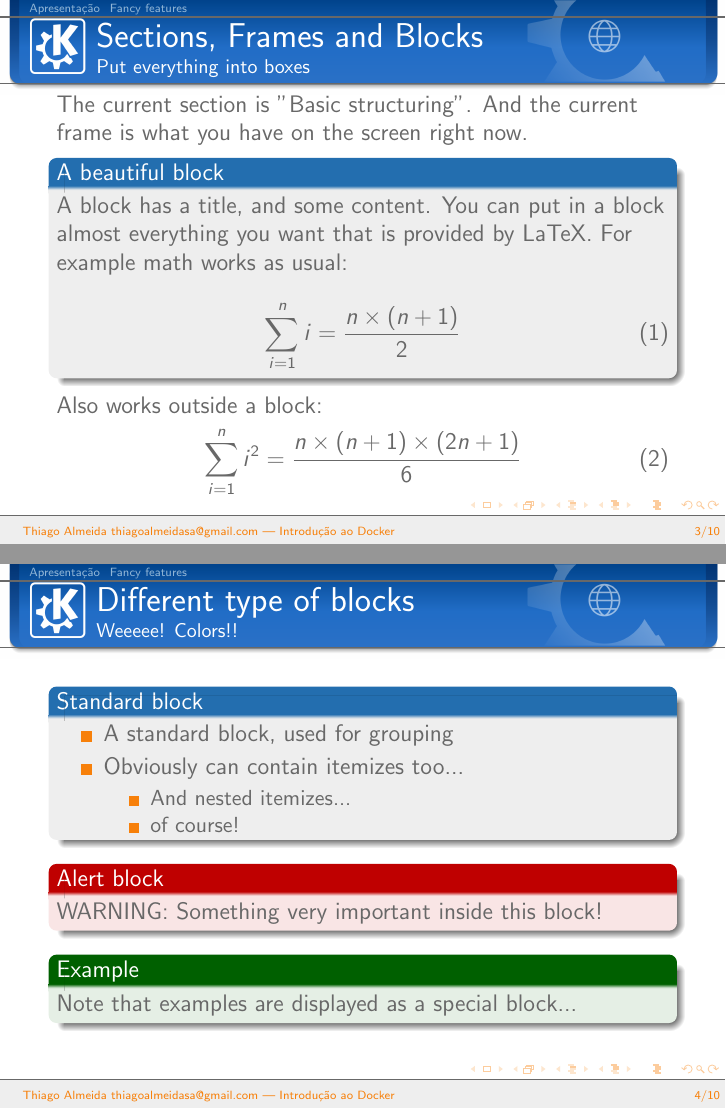
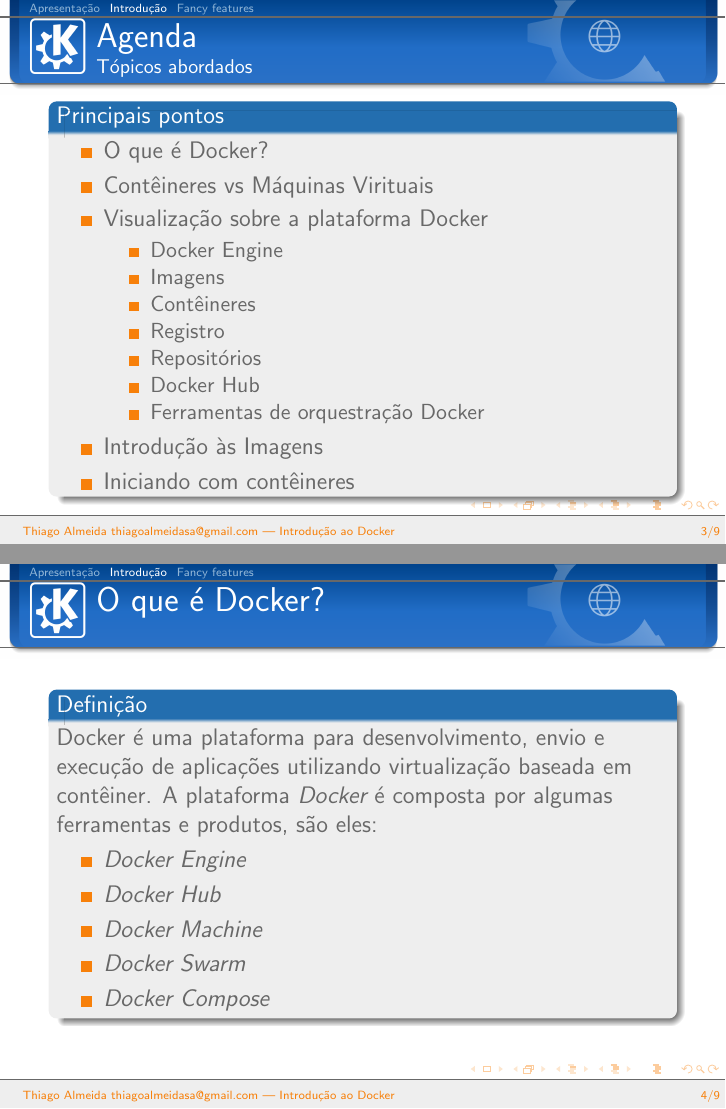
Before and after one commit to thiagoalmeidasa/presentations, LaTeX slides (docker/example-talk.tex): pages 3 and 4 of 19 before the commit and pages 15 and 21 of 26 after it, joined at a grey line. Compiled offline with pdfLaTeX.

Commit message:
First sections done.

```diff
--- a/docker/example-talk.tex
+++ b/docker/example-talk.tex
@@ -95,18 +99,12 @@
   \end{block}
 \end{frame}
 
-\section{}
+\section{Introdução}
 \begin{frame}
-  \frametitle{Sections, Frames and Blocks}
-  \framesubtitle{Put everything into boxes}
-
-  The current section is "Basic structuring". And the current frame
-  is what you have on the screen right now.
-
-  \begin{block}{A beautiful block}
-  A block has a title, and some content. You can put in a block
-  almost everything you want that is provided by LaTeX. For example
-  math works as usual:
-    \begin{equation}
-    \sum_{i=1}^n i = \frac{n \times (n+1)}{2}
-    \end{equation}
+  \frametitle{Agenda}
+  \framesubtitle{Tópicos abordados}
+  \begin{block}{Principais pontos}
+					\begin{itemize}
+									\item <2->O que é Docker?
+									\item <3->Contêineres vs Máquinas Virituais
+									\item <4->Visualização sobre a plataforma Docker
@@ -113,51 +115,40 @@
+																	\item <8->Registro
+																	\item <9->Repositórios
+																	\item <10->Docker Hub
+																	\item <11->Ferramentas de orquestração Docker
+													\end{itemize}
+									\item <12->Introdução às Imagens
+									\item <13->Iniciando com contêineres
+  				\end{itemize}
   \end{block}
-
-  Also works outside a block:
-  \begin{equation}
-  \sum_{i=1}^n i^2 = \frac{n \times (n+1) \times (2n+1)}{6}
-  \end{equation}
 \end{frame}
 
 \begin{frame}
-  \frametitle{Different type of blocks}
-  \framesubtitle{Weeeee! Colors!!}
-  \begin{block}{Standard block}
+  \frametitle{O que é Docker?}
+  \begin{block}{Definição}
+					Docker é uma plataforma para desenvolvimento, envio e execução de
+					aplicações utilizando virtualização baseada em contêiner.
+					A plataforma \emph{Docker} é composta por algumas ferramentas e
+					produtos, são eles:
   \begin{itemize}
-    \item A standard block, used for grouping
-    \item Obviously can contain itemizes too...
-    \begin{itemize}
-      \item And nested itemizes...
-      \item of course!
-    \end{itemize}
+					\item <2->\emph{Docker Engine}
+					\item <3->\emph{Docker Hub}
+					\item <4->\emph{Docker Machine}
+					\item <5->\emph{Docker Swarm}
+					\item <6->\emph{Docker Compose}
   \end{itemize}
   \end{block}
-  \begin{alertblock}{Alert block}
-  WARNING: Something very important inside this block!
-  \end{alertblock}
-  \begin{example}
-  Note that examples are displayed as a special block...
-  \end{example}
+\end{frame}
+
+\begin{frame}
+  \frametitle{Contêineres vs Máquinas Virtuais}
+  \frametitle{Qual a diferença entre elas?}
+  \begin{block}{Definição}
+					Docker é uma plataforma para desenvolvimento, envio e execução de
+					aplicações utilizando virtualização baseada em contêiner.
+					A plataforma \emph{Docker} é composta por algumas ferramentas e
+					produtos, são eles:
+  \end{block}
 \end{frame}
 
 \section{Fancy features}
-\begin{frame}
-  \frametitle{Highlighting}
-  \framesubtitle{Hey! Look here! here!}
-
-  \begin{block}{A regular block}
-  \begin{itemize}
-    \item Normal text
-    \item \highlighton{Highlighted text} to draw attention
-    \item \alert{"Alert'ed" text} to spot very important information
-    \item Alternatively you can
-    \begin{itemize}
-      \alert{\item "Alert" the item itself}
-      \highlighton{\item Or "Highlight" it}
-    \end{itemize}
-  \end{itemize}
-  \end{block}
-  \begin{alertblock}{If it's very very important...}
-  \alert{... you can "alert" in an "alertblock"}\\
-  Ewww, nasty, heh?
-  \end{alertblock}
-\end{frame}
```
Also changed, not shown: docker/example-talk.tex (50 more changed lines).
